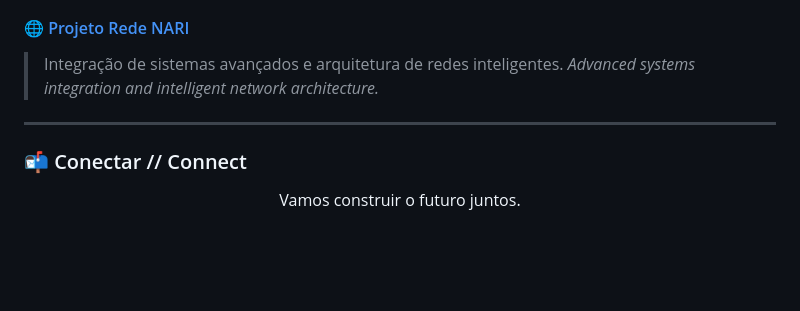
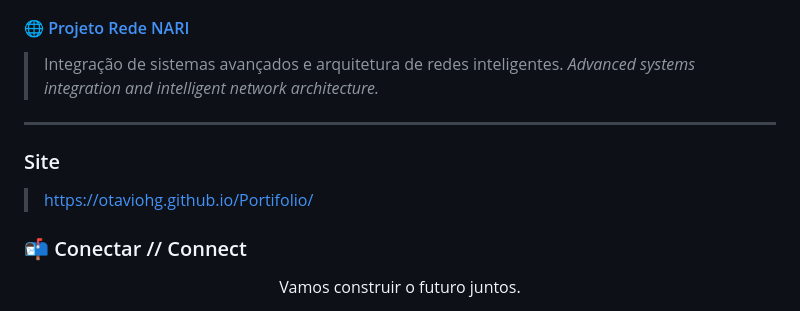
Before and after one commit to OtavioHG/Portifolio, a Markdown page: README.md, the part around the change. GitHub-like rendering; blank space fills up the shorter version.

```diff
--- a/README.md
+++ b/README.md
@@ -70,6 +70,9 @@ Desenvolvedor autodidata apaixonado por tecnologia, automação e inteligência
 
 ---
 
+### Site
+> https://otaviohg.github.io/Portifolio/
+
 ### 📬 Conectar // Connect
 
 <div align="center">
```
